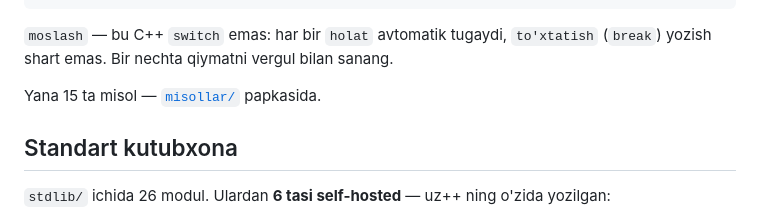
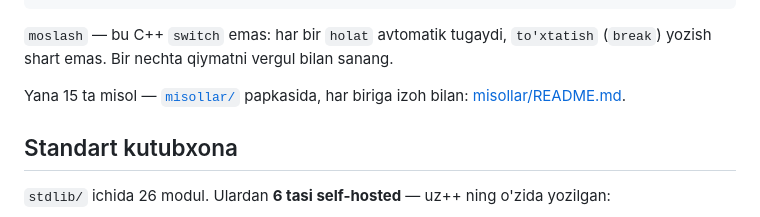
Before and after one commit to timetolivechk-spec/uzpp, a Markdown page: README.md, the part around the change. Rendered like a GitHub page.

```diff
--- a/README.md
+++ b/README.md
@@ -169,7 +169,8 @@ butun asosiy() {
 `to'xtatish` (`break`) yozish shart emas. Bir nechta qiymatni vergul
 bilan sanang.
 
-Yana 15 ta misol — [`misollar/`](misollar/) papkasida.
+Yana 15 ta misol — [`misollar/`](misollar/) papkasida, har biriga
+izoh bilan: [misollar/README.md](misollar/README.md).
 
 ## Standart kutubxona
 
```
Also changed, not shown: misollar/README.md (added, +60 -0 lines).
